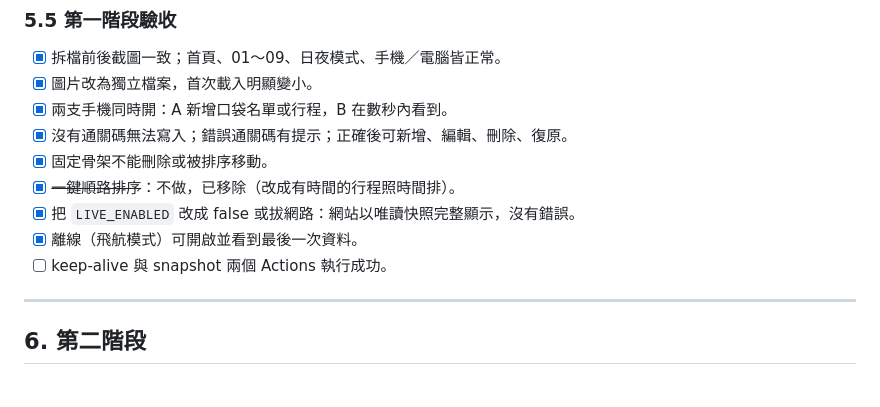
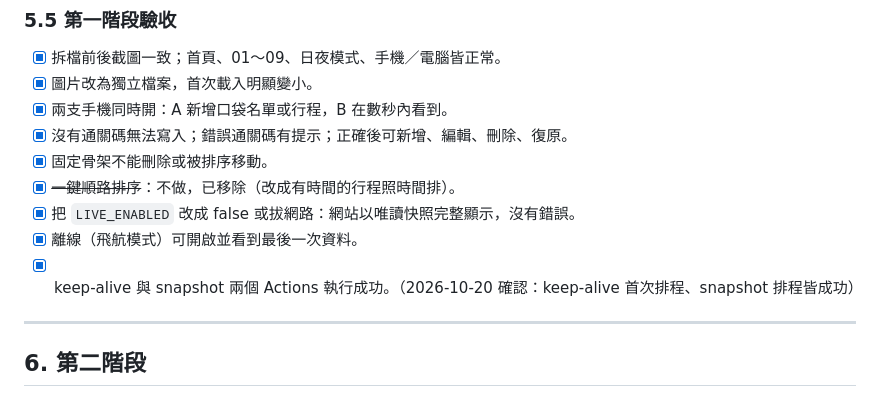
Before and after one commit to Miya-bot543/hk-trip-mxof, a Markdown page: docs/SPEC.md, the part around the change. GitHub-like rendering.

Commit message:
SPEC 5.5：keep-alive 與 snapshot 排程執行成功，打勾
Co-Authored-By: Claude Opus 5.5 <noreply@anthropic.com>

```diff
--- a/docs/SPEC.md
+++ b/docs/SPEC.md
@@ -252,7 +252,7 @@ ds.exportJSON() / ds.importJSON(file)   // 匯入時逐筆呼叫 upsert，需通
 - [x] ~~一鍵順路排序~~：不做，已移除（改成有時間的行程照時間排）。
 - [x] 把 `LIVE_ENABLED` 改成 false 或拔網路：網站以唯讀快照完整顯示，沒有錯誤。
 - [x] 離線（飛航模式）可開啟並看到最後一次資料。
-- [ ] keep-alive 與 snapshot 兩個 Actions 執行成功。
+- [x] keep-alive 與 snapshot 兩個 Actions 執行成功。（2026-10-20 確認：keep-alive 首次排程、snapshot 排程皆成功）
 
 ---
 
```
